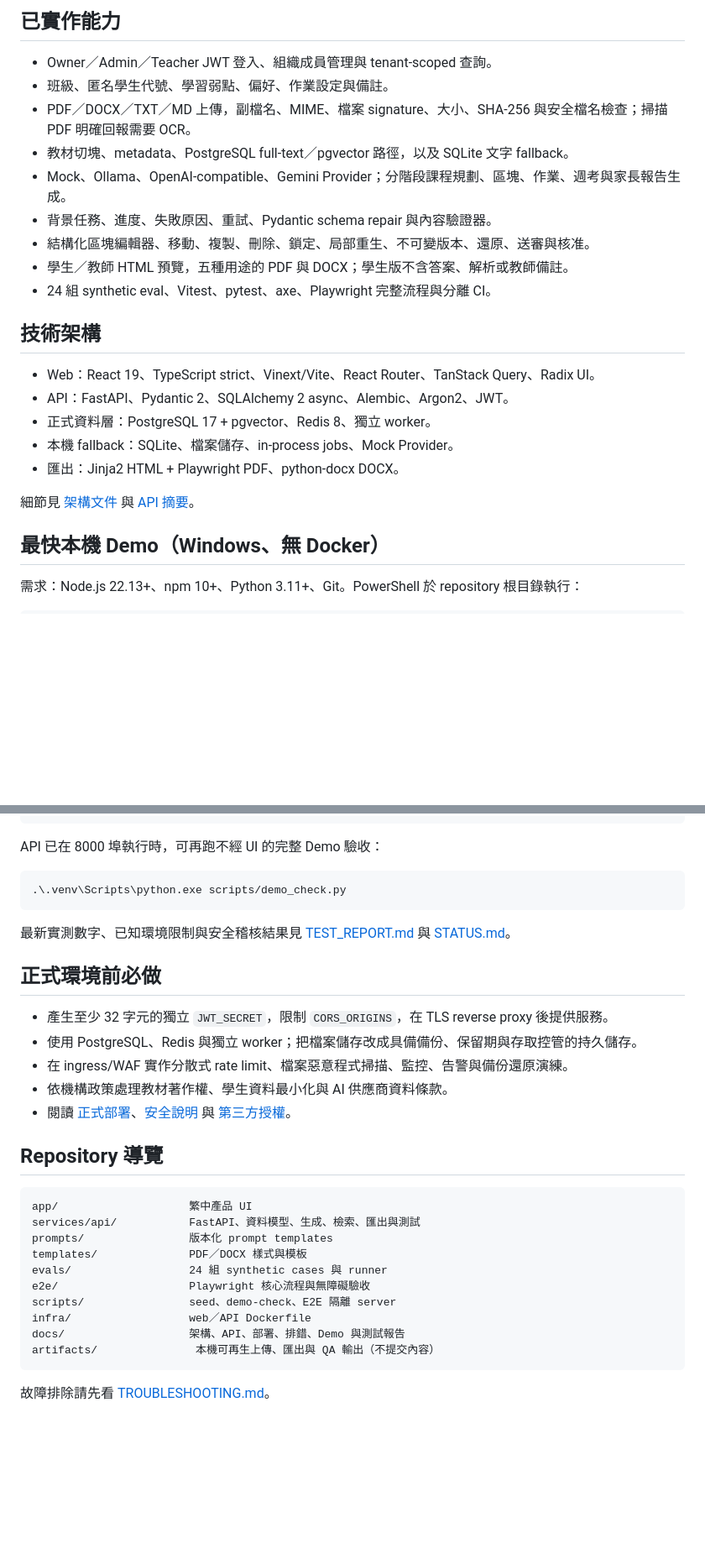
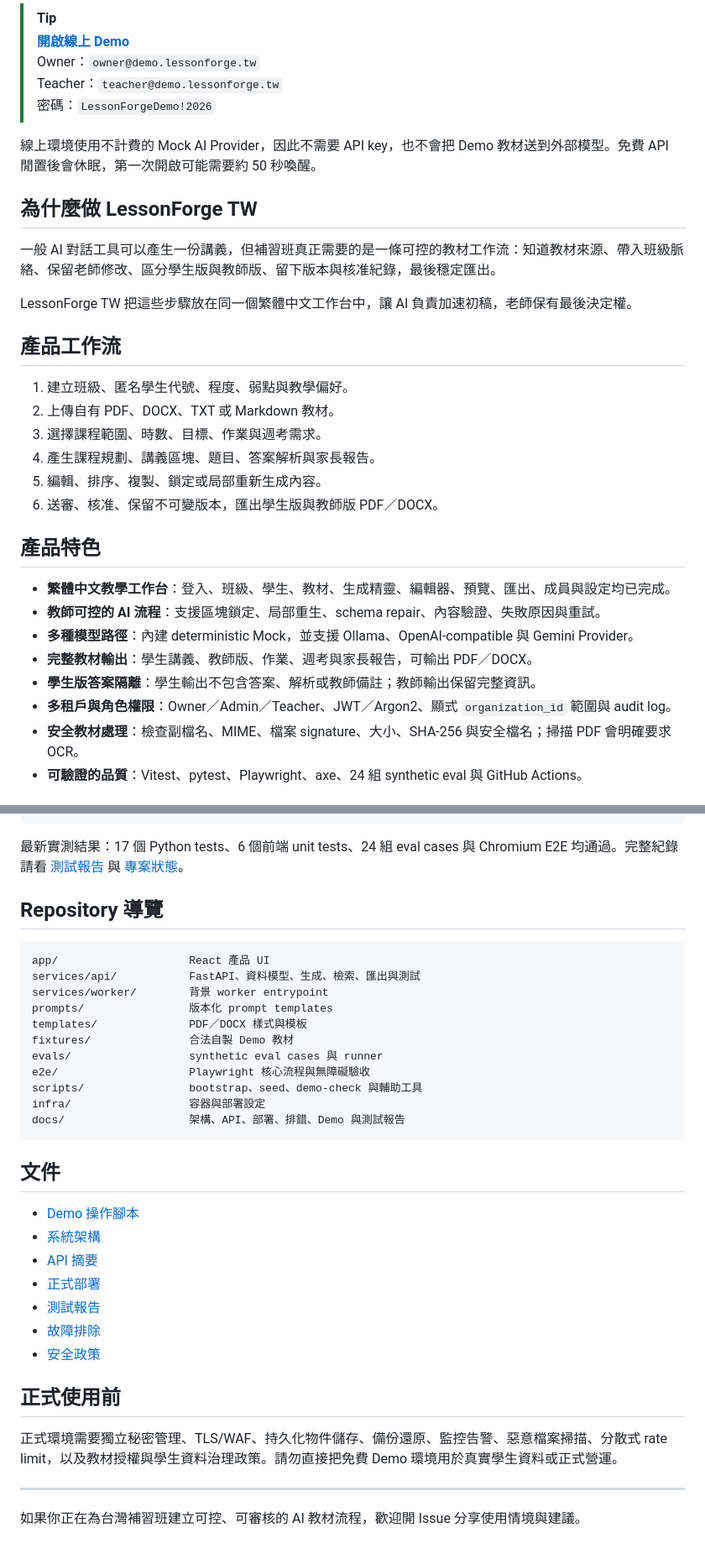
Before and after one commit to Lucas66666677/LessonForge-TW, a Markdown page: README.md, 2 parts joined by grey strips. Shown at 84% size. Rendered like a GitHub page; blank space fills up the shorter version.

Commit message:
docs: showcase public online demo

````diff
--- a/README.md
+++ b/README.md
@@ -6,26 +9,35 @@
 
-## 已實作能力
+> [!TIP]
+> **[開啟線上 Demo](https://lessonforge-tw-lucas.lucas66666677.chatgpt.site)**<br>
+> Owner：`owner@demo.lessonforge.tw`<br>
+> Teacher：`teacher@demo.lessonforge.tw`<br>
+> 密碼：`LessonForgeDemo!2026`
 
-- Owner／Admin／Teacher JWT 登入、組織成員管理與 tenant-scoped 查詢。
-- 班級、匿名學生代號、學習弱點、偏好、作業設定與備註。
-- PDF／DOCX／TXT／MD 上傳，副檔名、MIME、檔案 signature、大小、SHA-256 與安全檔名檢查；掃描 PDF 明確回報需要 OCR。
-- 教材切塊、metadata、PostgreSQL full-text／pgvector 路徑，以及 SQLite 文字 fallback。
-- Mock、Ollama、OpenAI-compatible、Gemini Provider；分階段課程規劃、區塊、作業、週考與家長報告生成。
-- 背景任務、進度、失敗原因、重試、Pydantic schema repair 與內容驗證器。
-- 結構化區塊編輯器、移動、複製、刪除、鎖定、局部重生、不可變版本、還原、送審與核准。
-- 學生／教師 HTML 預覽，五種用途的 PDF 與 DOCX；學生版不含答案、解析或教師備註。
-- 24 組 synthetic eval、Vitest、pytest、axe、Playwright 完整流程與分離 CI。
+線上環境使用不計費的 Mock AI Provider，因此不需要 API key，也不會把 Demo 教材送到外部模型。免費 API 閒置後會休眠，第一次開啟可能需要約 50 秒喚醒。
 
-## 技術架構
+## 為什麼做 LessonForge TW
 
-- Web：React 19、TypeScript strict、Vinext/Vite、React Router、TanStack Query、Radix UI。
-- API：FastAPI、Pydantic 2、SQLAlchemy 2 async、Alembic、Argon2、JWT。
-- 正式資料層：PostgreSQL 17 + pgvector、Redis 8、獨立 worker。
-- 本機 fallback：SQLite、檔案儲存、in-process jobs、Mock Provider。
-- 匯出：Jinja2 HTML + Playwright PDF、python-docx DOCX。
+一般 AI 對話工具可以產生一份講義，但補習班真正需要的是一條可控的教材工作流：知道教材來源、帶入班級脈絡、保留老師修改、區分學生版與教師版、留下版本與核准紀錄，最後穩定匯出。
 
-細節見 [架構文件](docs/ARCHITECTURE.md) 與 [API 摘要](docs/API.md)。
+LessonForge TW 把這些步驟放在同一個繁體中文工作台中，讓 AI 負責加速初稿，老師保有最後決定權。
 
-## 最快本機 Demo（Windows、無 Docker）
+## 產品工作流
 
-需求：Node.js 22.13+、npm 10+、Python 3.11+、Git。PowerShell 於 repository 根目錄執行：
+1. 建立班級、匿名學生代號、程度、弱點與教學偏好。
+2. 上傳自有 PDF、DOCX、TXT 或 Markdown 教材。
+3. 選擇課程範圍、時數、目標、作業與週考需求。
+4. 產生課程規劃、講義區塊、題目、答案解析與家長報告。
+5. 編輯、排序、複製、鎖定或局部重新生成內容。
+6. 送審、核准、保留不可變版本，匯出學生版與教師版 PDF／DOCX。
+
+## 產品特色
+
+- **繁體中文教學工作台**：登入、班級、學生、教材、生成精靈、編輯器、預覽、匯出、成員與設定均已完成。
+- **教師可控的 AI 流程**：支援區塊鎖定、局部重生、schema repair、內容驗證、失敗原因與重試。
+- **多種模型路徑**：內建 deterministic Mock，並支援 Ollama、OpenAI-compatible 與 Gemini Provider。
+- **完整教材輸出**：學生講義、教師版、作業、週考與家長報告，可輸出 PDF／DOCX。
+- **學生版答案隔離**：學生輸出不包含答案、解析或教師備註；教師輸出保留完整資訊。
+- **多租戶與角色權限**：Owner／Admin／Teacher、JWT／Argon2、顯式 `organization_id` 範圍與 audit log。
+- **安全教材處理**：檢查副檔名、MIME、檔案 signature、大小、SHA-256 與安全檔名；掃描 PDF 會明確要求 OCR。
+- **可驗證的品質**：Vitest、pytest、Playwright、axe、24 組 synthetic eval 與 GitHub Actions。
+
@@ -127,35 +153,38 @@ npm run build
 npm run e2e
 ```
 
-API 已在 8000 埠執行時，可再跑不經 UI 的完整 Demo 驗收：
-
-```powershell
-.\.venv\Scripts\python.exe scripts/demo_check.py
-```
-
-最新實測數字、已知環境限制與安全稽核結果見 [TEST_REPORT.md](docs/TEST_REPORT.md) 與 [STATUS.md](STATUS.md)。
-
-## 正式環境前必做
-
-- 產生至少 32 字元的獨立 `JWT_SECRET`，限制 `CORS_ORIGINS`，在 TLS reverse proxy 後提供服務。
-- 使用 PostgreSQL、Redis 與獨立 worker；把檔案儲存改成具備備份、保留期與存取控管的持久儲存。
-- 在 ingress/WAF 實作分散式 rate limit、檔案惡意程式掃描、監控、告警與備份還原演練。
-- 依機構政策處理教材著作權、學生資料最小化與 AI 供應商資料條款。
-- 閱讀 [正式部署](docs/PRODUCTION.md)、[安全說明](SECURITY.md) 與 [第三方授權](THIRD_PARTY_NOTICES.md)。
+最新實測結果：17 個 Python tests、6 個前端 unit tests、24 組 eval cases 與 Chromium E2E 均通過。完整紀錄請看 [測試報告](docs/TEST_REPORT.md) 與 [專案狀態](STATUS.md)。
 
 ## Repository 導覽
 
 ```text
-app/                    繁中產品 UI
+app/                    React 產品 UI
 services/api/           FastAPI、資料模型、生成、檢索、匯出與測試
+services/worker/        背景 worker entrypoint
 prompts/                版本化 prompt templates
 templates/              PDF／DOCX 樣式與模板
-evals/                  24 組 synthetic cases 與 runner
+fixtures/               合法自製 Demo 教材
+evals/                  synthetic eval cases 與 runner
 e2e/                    Playwright 核心流程與無障礙驗收
-scripts/                seed、demo-check、E2E 隔離 server
-infra/                  web／API Dockerfile
+scripts/                bootstrap、seed、demo-check 與輔助工具
+infra/                  容器與部署設定
 docs/                   架構、API、部署、排錯、Demo 與測試報告
-artifacts/               本機可再生上傳、匯出與 QA 輸出（不提交內容）
 ```
 
-故障排除請先看 [TROUBLESHOOTING.md](docs/TROUBLESHOOTING.md)。
+## 文件
+
+- [Demo 操作腳本](docs/DEMO_SCRIPT.md)
+- [系統架構](docs/ARCHITECTURE.md)
+- [API 摘要](docs/API.md)
+- [正式部署](docs/PRODUCTION.md)
+- [測試報告](docs/TEST_REPORT.md)
+- [故障排除](docs/TROUBLESHOOTING.md)
+- [安全政策](SECURITY.md)
+
+## 正式使用前
+
+正式環境需要獨立秘密管理、TLS/WAF、持久化物件儲存、備份還原、監控告警、惡意檔案掃描、分散式 rate limit，以及教材授權與學生資料治理政策。請勿直接把免費 Demo 環境用於真實學生資料或正式營運。
+
+---
+
+如果你正在為台灣補習班建立可控、可審核的 AI 教材流程，歡迎開 Issue 分享使用情境與建議。
````
Also changed, not shown: other parts of README.md (+49 -32 lines), STATUS.md (+3 -3 lines).
